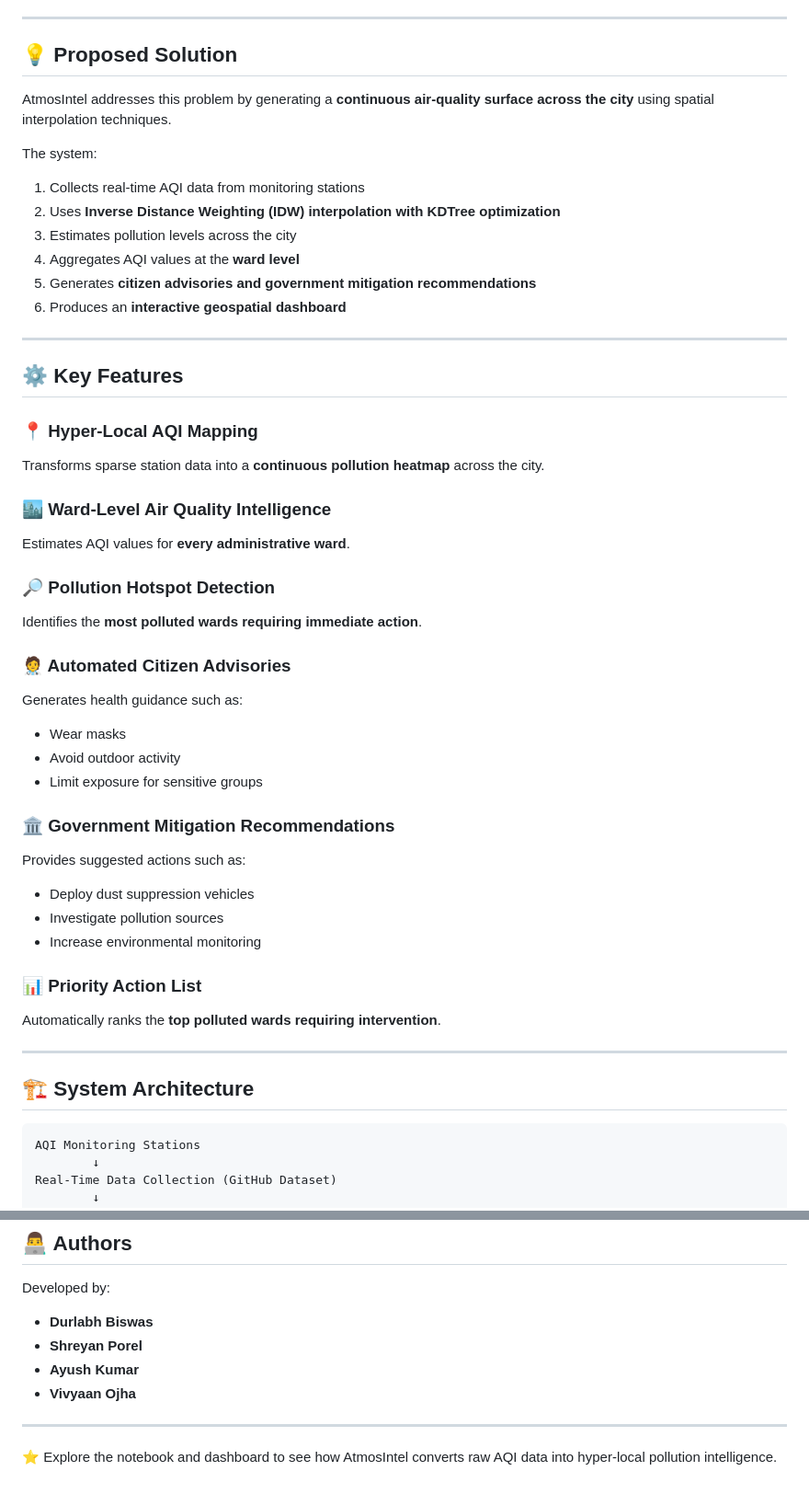
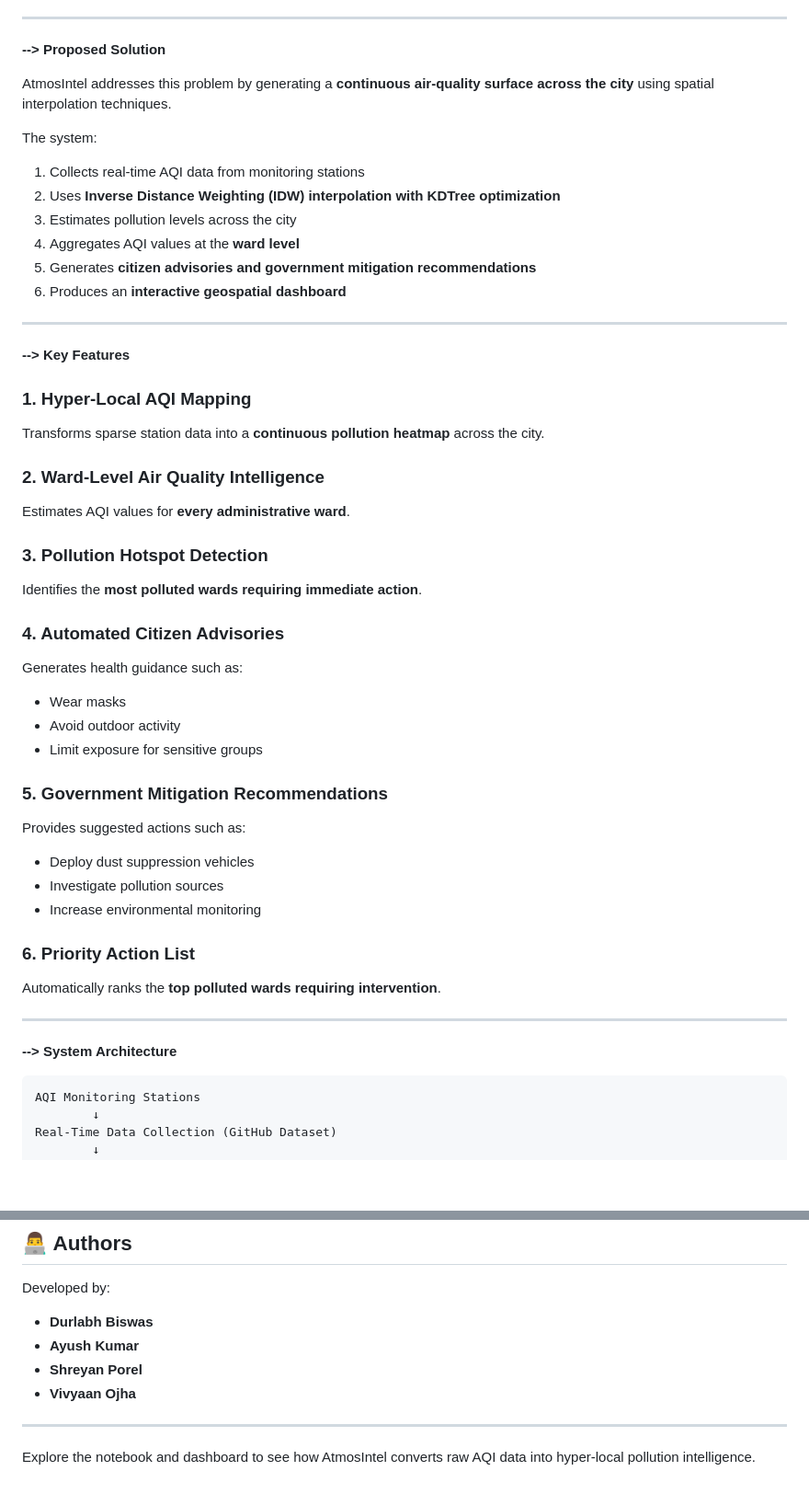
Before and after one commit to durlabhjilegend-lgtm/delhi-aqi-dataset, a Markdown page: README.md, 2 parts joined by grey strips. Shown at 92% size. Drawn GitHub-style; blank space fills up the shorter version.

````diff
--- a/README.md
+++ b/README.md
@@ -25,7 +25,7 @@ This makes it difficult for authorities to:
 
 ---
 
-## 💡 Proposed Solution
+**--> Proposed Solution**
 
 AtmosIntel addresses this problem by generating a **continuous air‑quality surface across the city** using spatial interpolation techniques.
 
@@ -40,37 +40,37 @@ The system:
 
 ---
 
-## ⚙️ Key Features
+**--> Key Features**
 
-### 📍 Hyper‑Local AQI Mapping
+### 1. Hyper‑Local AQI Mapping
 Transforms sparse station data into a **continuous pollution heatmap** across the city.
 
-### 🏙 Ward‑Level Air Quality Intelligence
+### 2. Ward‑Level Air Quality Intelligence
 Estimates AQI values for **every administrative ward**.
 
-### 🔎 Pollution Hotspot Detection
+### 3. Pollution Hotspot Detection
 Identifies the **most polluted wards requiring immediate action**.
 
-### 🧑‍⚕️ Automated Citizen Advisories
+### 4. Automated Citizen Advisories
 Generates health guidance such as:
 
 - Wear masks
 - Avoid outdoor activity
 - Limit exposure for sensitive groups
 
-### 🏛 Government Mitigation Recommendations
+### 5. Government Mitigation Recommendations
 Provides suggested actions such as:
 
 - Deploy dust suppression vehicles
 - Investigate pollution sources
 - Increase environmental monitoring
 
-### 📊 Priority Action List
+### 6. Priority Action List
 Automatically ranks the **top polluted wards requiring intervention**.
 
 ---
 
-## 🏗 System Architecture
+**--> System Architecture**
 
 ```
 AQI Monitoring Stations
@@ -187,9 +187,9 @@ Potential benefits include:
 Developed by:
 
 - **Durlabh Biswas**
+- **Ayush Kumar**
 - **Shreyan Porel**
-- **Ayush Kumar**
 - **Vivyaan Ojha**
 ---
 
-⭐ Explore the notebook and dashboard to see how AtmosIntel converts raw AQI data into hyper‑local pollution intelligence.
+Explore the notebook and dashboard to see how AtmosIntel converts raw AQI data into hyper‑local pollution intelligence.
````
Also changed, not shown: other parts of README.md (+8 -8 lines).
